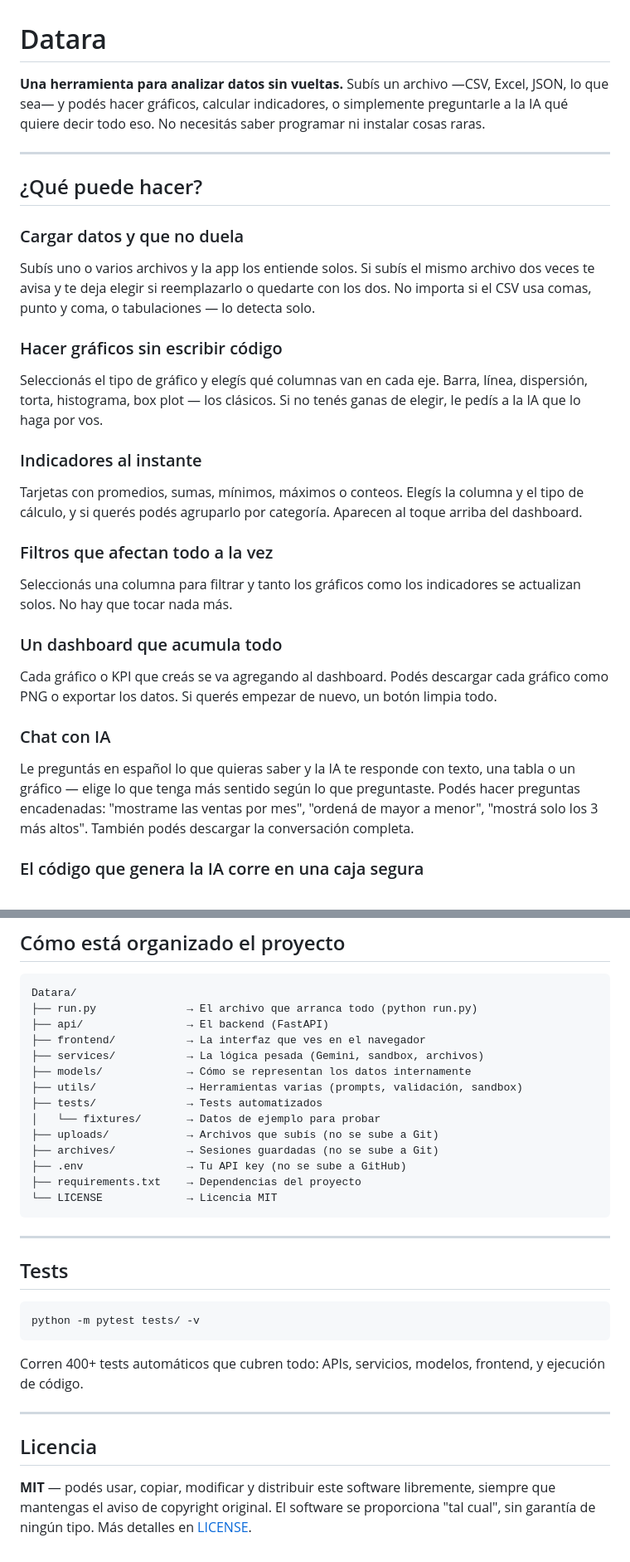
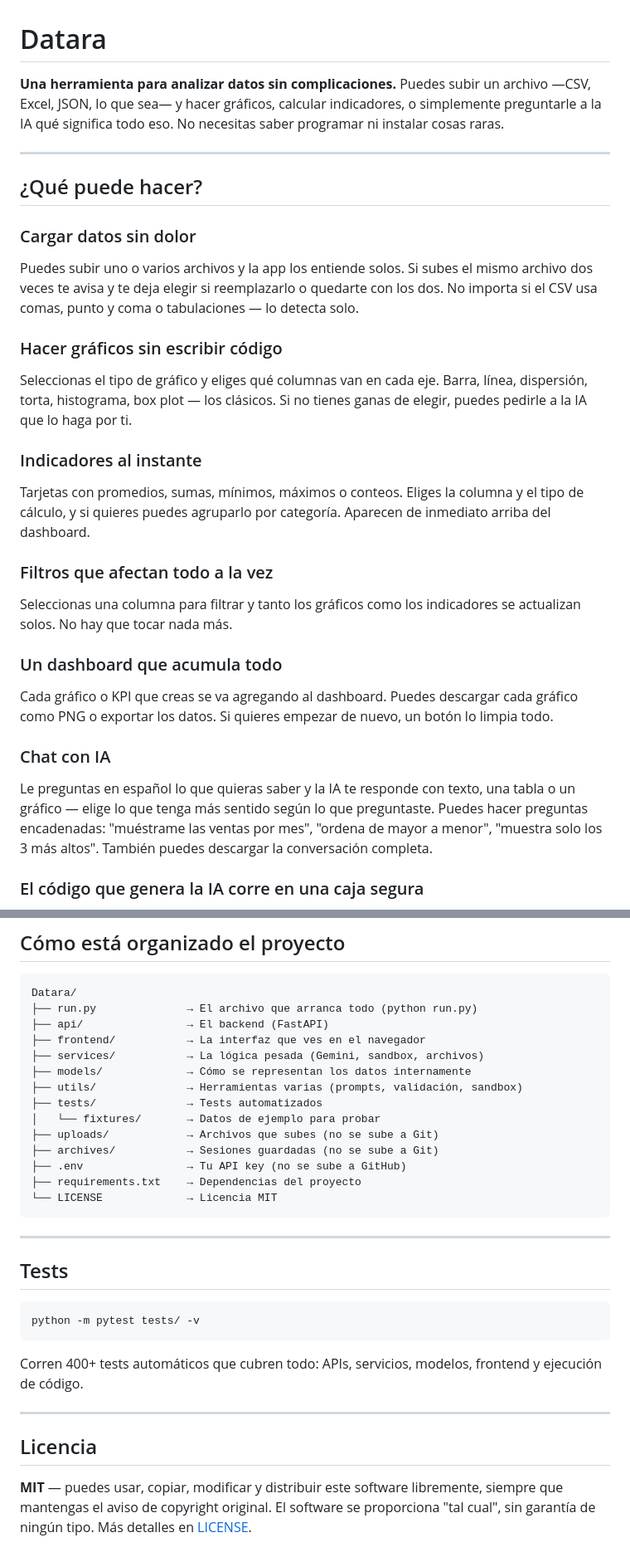
Before and after one commit to Dandlrt09/Datara, a Markdown page: README.md, 2 parts joined by grey strips. Shown at 83% size. GitHub-like rendering.

````diff
--- a/README.md
+++ b/README.md
@@ -1,34 +1,34 @@
 # Datara
 
-**Una herramienta para analizar datos sin vueltas.** Subís un archivo —CSV, Excel, JSON, lo que sea— y podés hacer gráficos, calcular indicadores, o simplemente preguntarle a la IA qué quiere decir todo eso. No necesitás saber programar ni instalar cosas raras.
+**Una herramienta para analizar datos sin complicaciones.** Puedes subir un archivo —CSV, Excel, JSON, lo que sea— y hacer gráficos, calcular indicadores, o simplemente preguntarle a la IA qué significa todo eso. No necesitas saber programar ni instalar cosas raras.
 
 ---
 
 ## ¿Qué puede hacer?
 
-### Cargar datos y que no duela
+### Cargar datos sin dolor
 
-Subís uno o varios archivos y la app los entiende solos. Si subís el mismo archivo dos veces te avisa y te deja elegir si reemplazarlo o quedarte con los dos. No importa si el CSV usa comas, punto y coma, o tabulaciones — lo detecta solo.
+Puedes subir uno o varios archivos y la app los entiende solos. Si subes el mismo archivo dos veces te avisa y te deja elegir si reemplazarlo o quedarte con los dos. No importa si el CSV usa comas, punto y coma o tabulaciones — lo detecta solo.
 
 ### Hacer gráficos sin escribir código
 
-Seleccionás el tipo de gráfico y elegís qué columnas van en cada eje. Barra, línea, dispersión, torta, histograma, box plot — los clásicos. Si no tenés ganas de elegir, le pedís a la IA que lo haga por vos.
+Seleccionas el tipo de gráfico y eliges qué columnas van en cada eje. Barra, línea, dispersión, torta, histograma, box plot — los clásicos. Si no tienes ganas de elegir, puedes pedirle a la IA que lo haga por ti.
 
 ### Indicadores al instante
 
-Tarjetas con promedios, sumas, mínimos, máximos o conteos. Elegís la columna y el tipo de cálculo, y si querés podés agruparlo por categoría. Aparecen al toque arriba del dashboard.
+Tarjetas con promedios, sumas, mínimos, máximos o conteos. Eliges la columna y el tipo de cálculo, y si quieres puedes agruparlo por categoría. Aparecen de inmediato arriba del dashboard.
 
 ### Filtros que afectan todo a la vez
 
-Seleccionás una columna para filtrar y tanto los gráficos como los indicadores se actualizan solos. No hay que tocar nada más.
+Seleccionas una columna para filtrar y tanto los gráficos como los indicadores se actualizan solos. No hay que tocar nada más.
 
 ### Un dashboard que acumula todo
 
-Cada gráfico o KPI que creás se va agregando al dashboard. Podés descargar cada gráfico como PNG o exportar los datos. Si querés empezar de nuevo, un botón limpia todo.
+Cada gráfico o KPI que creas se va agregando al dashboard. Puedes descargar cada gráfico como PNG o exportar los datos. Si quieres empezar de nuevo, un botón lo limpia todo.
 
 ### Chat con IA
 
-Le preguntás en español lo que quieras saber y la IA te responde con texto, una tabla o un gráfico — elige lo que tenga más sentido según lo que preguntaste. Podés hacer preguntas encadenadas: "mostrame las ventas por mes", "ordená de mayor a menor", "mostrá solo los 3 más altos". También podés descargar la conversación completa.
+Le preguntas en español lo que quieras saber y la IA te responde con texto, una tabla o un gráfico — elige lo que tenga más sentido según lo que preguntaste. Puedes hacer preguntas encadenadas: "muéstrame las ventas por mes", "ordena de mayor a menor", "muestra solo los 3 más altos". También puedes descargar la conversación completa.
 
 ### El código que genera la IA corre en una caja segura
 
@@ -217,7 +217,7 @@ Datara/
 ├── utils/              → Herramientas varias (prompts, validación, sandbox)
 ├── tests/              → Tests automatizados
 │   └── fixtures/       → Datos de ejemplo para probar
-├── uploads/            → Archivos que subís (no se sube a Git)
+├── uploads/            → Archivos que subes (no se sube a Git)
 ├── archives/           → Sesiones guardadas (no se sube a Git)
 ├── .env                → Tu API key (no se sube a GitHub)
 ├── requirements.txt    → Dependencias del proyecto
@@ -232,10 +232,10 @@ Datara/
 python -m pytest tests/ -v
 ```
 
-Corren 400+ tests automáticos que cubren todo: APIs, servicios, modelos, frontend, y ejecución de código.
+Corren 400+ tests automáticos que cubren todo: APIs, servicios, modelos, frontend y ejecución de código.
 
 ---
 
 ## Licencia
 
-**MIT** — podés usar, copiar, modificar y distribuir este software libremente, siempre que mantengas el aviso de copyright original. El software se proporciona "tal cual", sin garantía de ningún tipo. Más detalles en [LICENSE](./LICENSE).
+**MIT** — puedes usar, copiar, modificar y distribuir este software libremente, siempre que mantengas el aviso de copyright original. El software se proporciona "tal cual", sin garantía de ningún tipo. Más detalles en [LICENSE](./LICENSE).
````
Also changed, not shown: other parts of README.md (+45 -45 lines).
